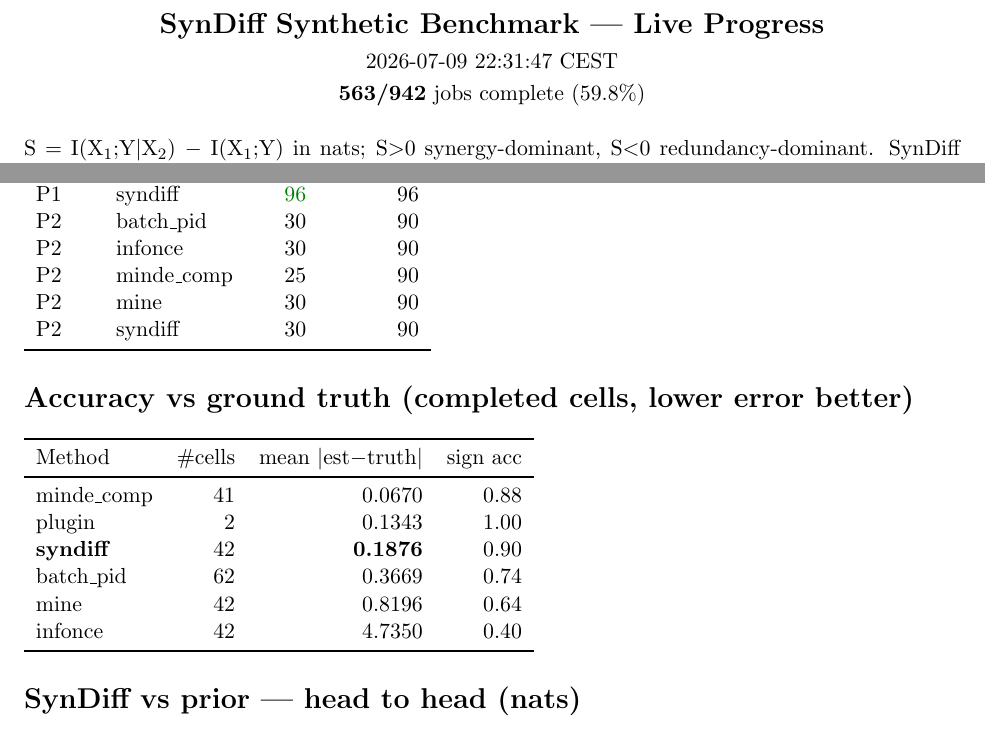
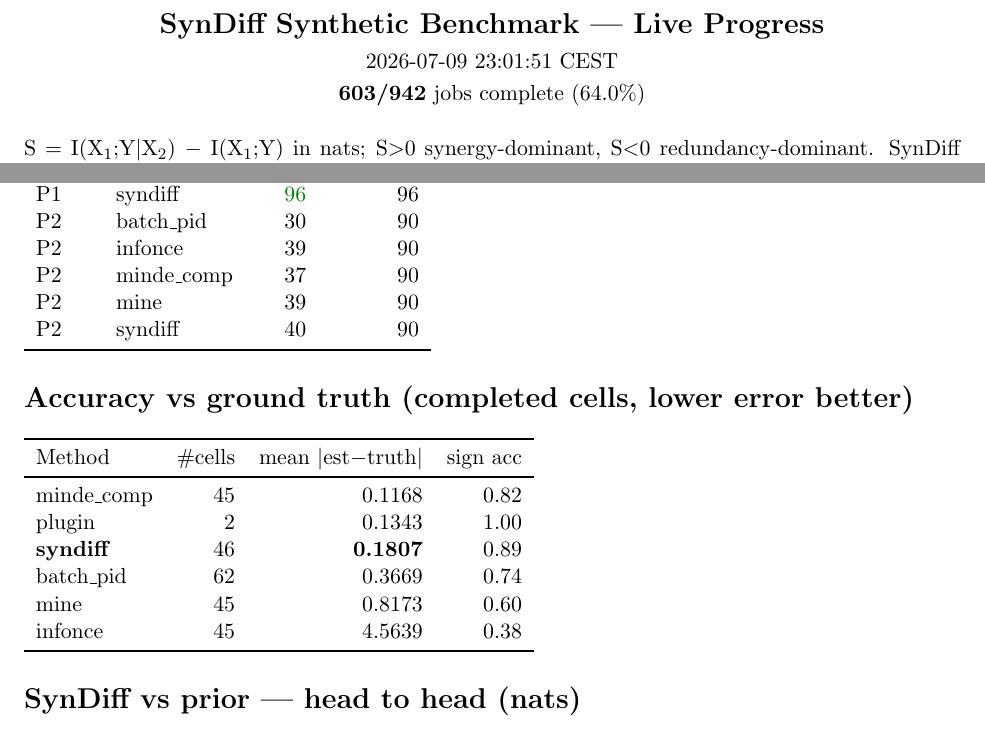
Before and after one commit to kkontras/PID_SSL, a LaTeX document (reports/syndiff_progress.tex): two parts of pages 1 and 2 of 3, joined at a grey line, cut so that both start at the same text. Compiled offline with pdfLaTeX.

Commit message:
syndiff progress 2026-07-09 23:01:51 CEST

```diff
--- a/reports/syndiff_progress.tex
+++ b/reports/syndiff_progress.tex
@@ -3,8 +3,8 @@
 \usepackage{longtable}\usepackage{amsmath}\usepackage{amssymb}
 \begin{document}
 \begin{center}{\Large\textbf{SynDiff Synthetic Benchmark — Live Progress}}\\[4pt]
-2026-07-09 22:31:47 CEST\\[2pt]
-\textbf{563/942} jobs complete (59.8\%)\end{center}
+2026-07-09 23:01:51 CEST\\[2pt]
+\textbf{603/942} jobs complete (64.0\%)\end{center}
 \vspace{6pt}
 S $=$ I(X$_1$;Y$|$X$_2$) $-$ I(X$_1$;Y) in nats; S$>$0 synergy-dominant, S$<$0 redundancy-dominant. SynDiff (ours) vs prior estimators.
 \section*{Dataset construction}
@@ -27,19 +27,19 @@ P1 & mine & \color{green!50!black}96 & 96\\
 P1 & plugin & 2 & 6\\
 P1 & syndiff & \color{green!50!black}96 & 96\\
 P2 & batch\_pid & 30 & 90\\
-P2 & infonce & 30 & 90\\
-P2 & minde\_comp & 25 & 90\\
-P2 & mine & 30 & 90\\
-P2 & syndiff & 30 & 90\\
+P2 & infonce & 39 & 90\\
+P2 & minde\_comp & 37 & 90\\
+P2 & mine & 39 & 90\\
+P2 & syndiff & 40 & 90\\
 \bottomrule\end{tabular}
 \section*{Accuracy vs ground truth (completed cells, lower error better)}
 \begin{tabular}{lrrr}\toprule Method & \#cells & mean $|$est$-$truth$|$ & sign acc\\\midrule
-minde\_comp & 41 & 0.0670 & 0.88\\
+minde\_comp & 45 & 0.1168 & 0.82\\
 plugin & 2 & 0.1343 & 1.00\\
-\textbf{syndiff} & 42 & \textbf{0.1876} & 0.90\\
+\textbf{syndiff} & 46 & \textbf{0.1807} & 0.89\\
 batch\_pid & 62 & 0.3669 & 0.74\\
-mine & 42 & 0.8196 & 0.64\\
-infonce & 42 & 4.7350 & 0.40\\
+mine & 45 & 0.8173 & 0.60\\
+infonce & 45 & 4.5639 & 0.38\\
 \bottomrule\end{tabular}
 \section*{SynDiff vs prior — head to head (nats)}
 \footnotesize\begin{longtable}{lrrrrrrr}\toprule Cell & truth & \textbf{SynDiff} & batch\_pid & minde\_comp & mine & infonce & plugin\\\midrule\endhead
```
Also changed, not shown: reports/syndiff_progress.pdf, reports/syndiff_progress.tex (8 more changed lines).
